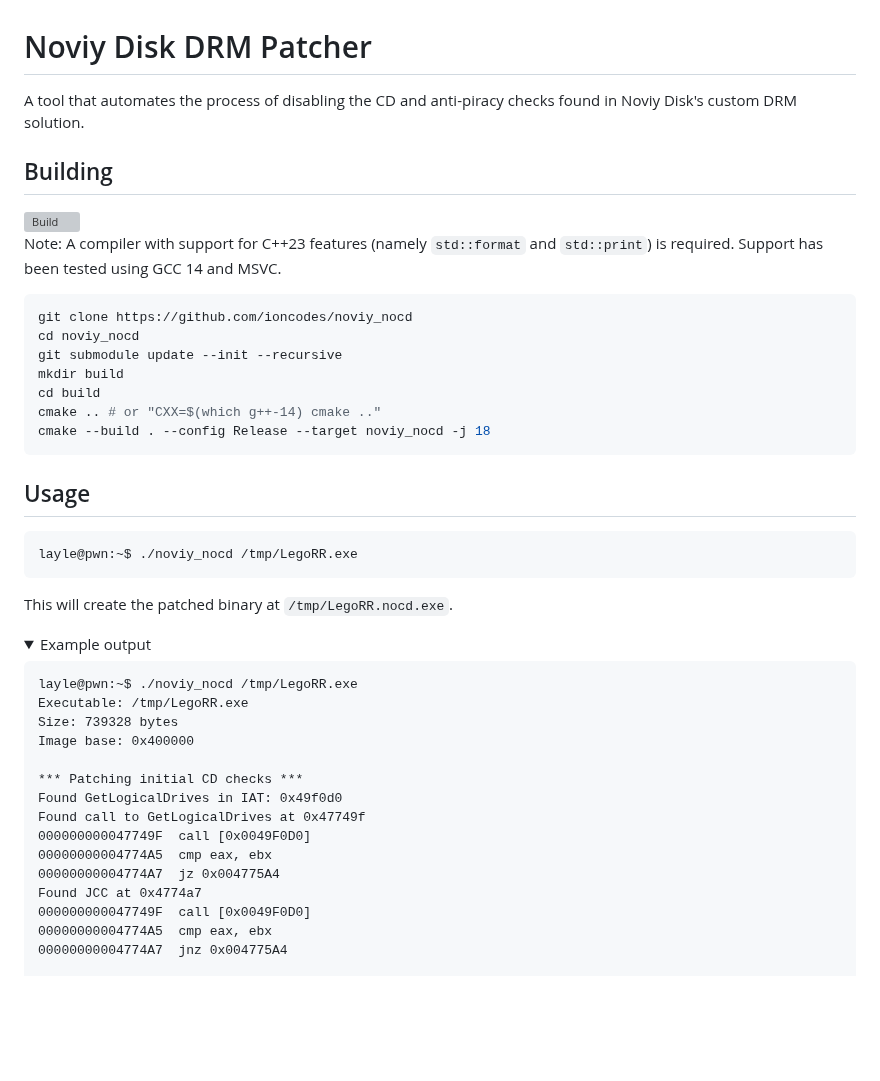
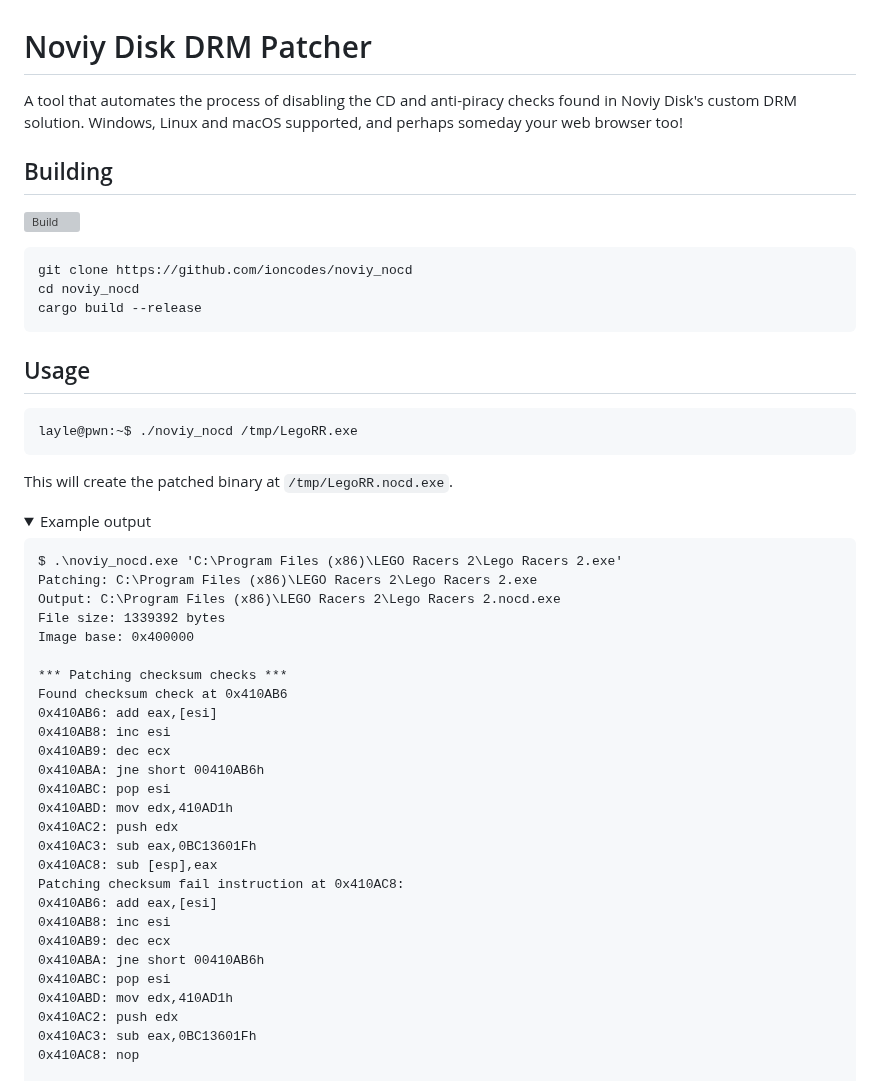
Before and after one commit to ioncodes/noviy_nocd, a Markdown page: README.md, the part around one of its changes. Drawn GitHub-style; folded sections open; blank space fills up the shorter version; grey boxes are pictures that could not be loaded.

````diff
--- a/README.md
+++ b/README.md
@@ -1,18 +1,13 @@
 # Noviy Disk DRM Patcher
-A tool that automates the process of disabling the CD and anti-piracy checks found in Noviy Disk's custom DRM solution.
+A tool that automates the process of disabling the CD and anti-piracy checks found in Noviy Disk's custom DRM solution. Windows, Linux and macOS supported, and perhaps someday your web browser too!
 
 ## Building
 [![Build](https://github.com/ioncodes/noviy_nocd/actions/workflows/build.yml/badge.svg)](https://github.com/ioncodes/noviy_nocd/actions/workflows/build.yml)
-Note: A compiler with support for C++23 features (namely `std::format` and `std::print`) is required. Support has been tested using GCC 14 and MSVC.
 
 ```bash
 git clone https://github.com/ioncodes/noviy_nocd
 cd noviy_nocd
-git submodule update --init --recursive
-mkdir build
-cd build
-cmake .. # or "CXX=$(which g++-14) cmake .."
-cmake --build . --config Release --target noviy_nocd -j 18
+cargo build --release
 ```
 
 ## Usage
@@ -25,19 +20,31 @@ This will create the patched binary at `/tmp/LegoRR.nocd.exe`.
     <summary>Example output</summary>
 
   ```
-layle@pwn:~$ ./noviy_nocd /tmp/LegoRR.exe
-Executable: /tmp/LegoRR.exe
-Size: 739328 bytes
+$ .\noviy_nocd.exe 'C:\Program Files (x86)\LEGO Racers 2\Lego Racers 2.exe'
+Patching: C:\Program Files (x86)\LEGO Racers 2\Lego Racers 2.exe
+Output: C:\Program Files (x86)\LEGO Racers 2\Lego Racers 2.nocd.exe
+File size: 1339392 bytes
 Image base: 0x400000
 
-*** Patching initial CD checks ***
-Found GetLogicalDrives in IAT: 0x49f0d0
-Found call to GetLogicalDrives at 0x47749f
-000000000047749F  call [0x0049F0D0]
-00000000004774A5  cmp eax, ebx
-00000000004774A7  jz 0x004775A4
-Found JCC at 0x4774a7
-000000000047749F  call [0x0049F0D0]
-00000000004774A5  cmp eax, ebx
-00000000004774A7  jnz 0x004775A4
+*** Patching checksum checks ***
+Found checksum check at 0x410AB6
+0x410AB6: add eax,[esi]
+0x410AB8: inc esi
+0x410AB9: dec ecx
+0x410ABA: jne short 00410AB6h
+0x410ABC: pop esi
+0x410ABD: mov edx,410AD1h
+0x410AC2: push edx
+0x410AC3: sub eax,0BC13601Fh
+0x410AC8: sub [esp],eax
+Patching checksum fail instruction at 0x410AC8:
+0x410AB6: add eax,[esi]
+0x410AB8: inc esi
+0x410AB9: dec ecx
+0x410ABA: jne short 00410AB6h
+0x410ABC: pop esi
+0x410ABD: mov edx,410AD1h
+0x410AC2: push edx
+0x410AC3: sub eax,0BC13601Fh
+0x410AC8: nop
 
````
Also changed, not shown: other parts of README.md (+60 -131 lines).
